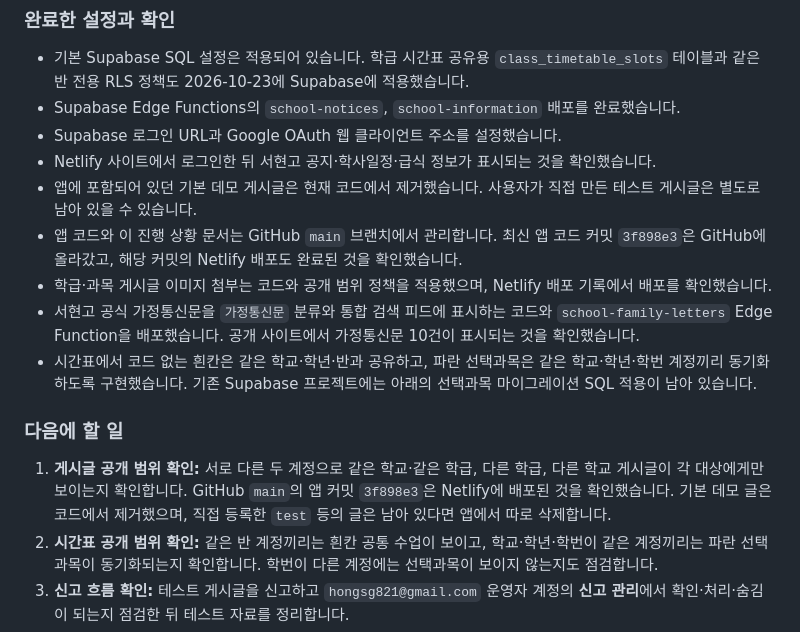
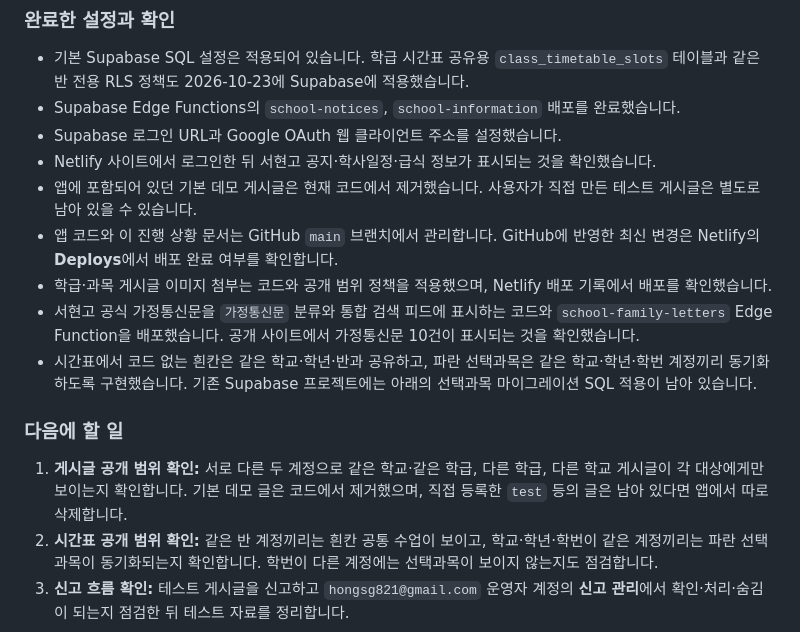
Before and after one commit to kosgg/CIT-SIFS-BETA, a Markdown page: README.md, the part around the change. GitHub-like rendering.

```diff
--- a/README.md
+++ b/README.md
@@ -11,14 +11,14 @@
 - Supabase 로그인 URL과 Google OAuth 웹 클라이언트 주소를 설정했습니다.
 - Netlify 사이트에서 로그인한 뒤 서현고 공지·학사일정·급식 정보가 표시되는 것을 확인했습니다.
 - 앱에 포함되어 있던 기본 데모 게시글은 현재 코드에서 제거했습니다. 사용자가 직접 만든 테스트 게시글은 별도로 남아 있을 수 있습니다.
-- 앱 코드와 이 진행 상황 문서는 GitHub `main` 브랜치에서 관리합니다. 최신 앱 코드 커밋 `3f898e3`은 GitHub에 올라갔고, 해당 커밋의 Netlify 배포도 완료된 것을 확인했습니다.
+- 앱 코드와 이 진행 상황 문서는 GitHub `main` 브랜치에서 관리합니다. GitHub에 반영한 최신 변경은 Netlify의 **Deploys**에서 배포 완료 여부를 확인합니다.
 - 학급·과목 게시글 이미지 첨부는 코드와 공개 범위 정책을 적용했으며, Netlify 배포 기록에서 배포를 확인했습니다.
 - 서현고 공식 가정통신문을 `가정통신문` 분류와 통합 검색 피드에 표시하는 코드와 `school-family-letters` Edge Function을 배포했습니다. 공개 사이트에서 가정통신문 10건이 표시되는 것을 확인했습니다.
 - 시간표에서 코드 없는 흰칸은 같은 학교·학년·반과 공유하고, 파란 선택과목은 같은 학교·학년·학번 계정끼리 동기화하도록 구현했습니다. 기존 Supabase 프로젝트에는 아래의 선택과목 마이그레이션 SQL 적용이 남아 있습니다.
 
 ### 다음에 할 일
 
-1. **게시글 공개 범위 확인:** 서로 다른 두 계정으로 같은 학교·같은 학급, 다른 학급, 다른 학교 게시글이 각 대상에게만 보이는지 확인합니다. GitHub `main`의 앱 커밋 `3f898e3`은 Netlify에 배포된 것을 확인했습니다. 기본 데모 글은 코드에서 제거했으며, 직접 등록한 `test` 등의 글은 남아 있다면 앱에서 따로 삭제합니다.
+1. **게시글 공개 범위 확인:** 서로 다른 두 계정으로 같은 학교·같은 학급, 다른 학급, 다른 학교 게시글이 각 대상에게만 보이는지 확인합니다. 기본 데모 글은 코드에서 제거했으며, 직접 등록한 `test` 등의 글은 남아 있다면 앱에서 따로 삭제합니다.
 2. **시간표 공개 범위 확인:** 같은 반 계정끼리는 흰칸 공통 수업이 보이고, 학교·학년·학번이 같은 계정끼리는 파란 선택과목이 동기화되는지 확인합니다. 학번이 다른 계정에는 선택과목이 보이지 않는지도 점검합니다.
 3. **신고 흐름 확인:** 테스트 게시글을 신고하고 `hongsg821@gmail.com` 운영자 계정의 **신고 관리**에서 확인·처리·숨김이 되는지 점검한 뒤 테스트 자료를 정리합니다.
 4. **공개 전 개인정보 점검:** 예전 베타의 공개 URL 이미지가 남아 있는지 아래 SQL로 찾고, 백업 JSON에 학번이 포함될 수 있다는 안내가 사용자에게 보이는지 확인합니다.
```
